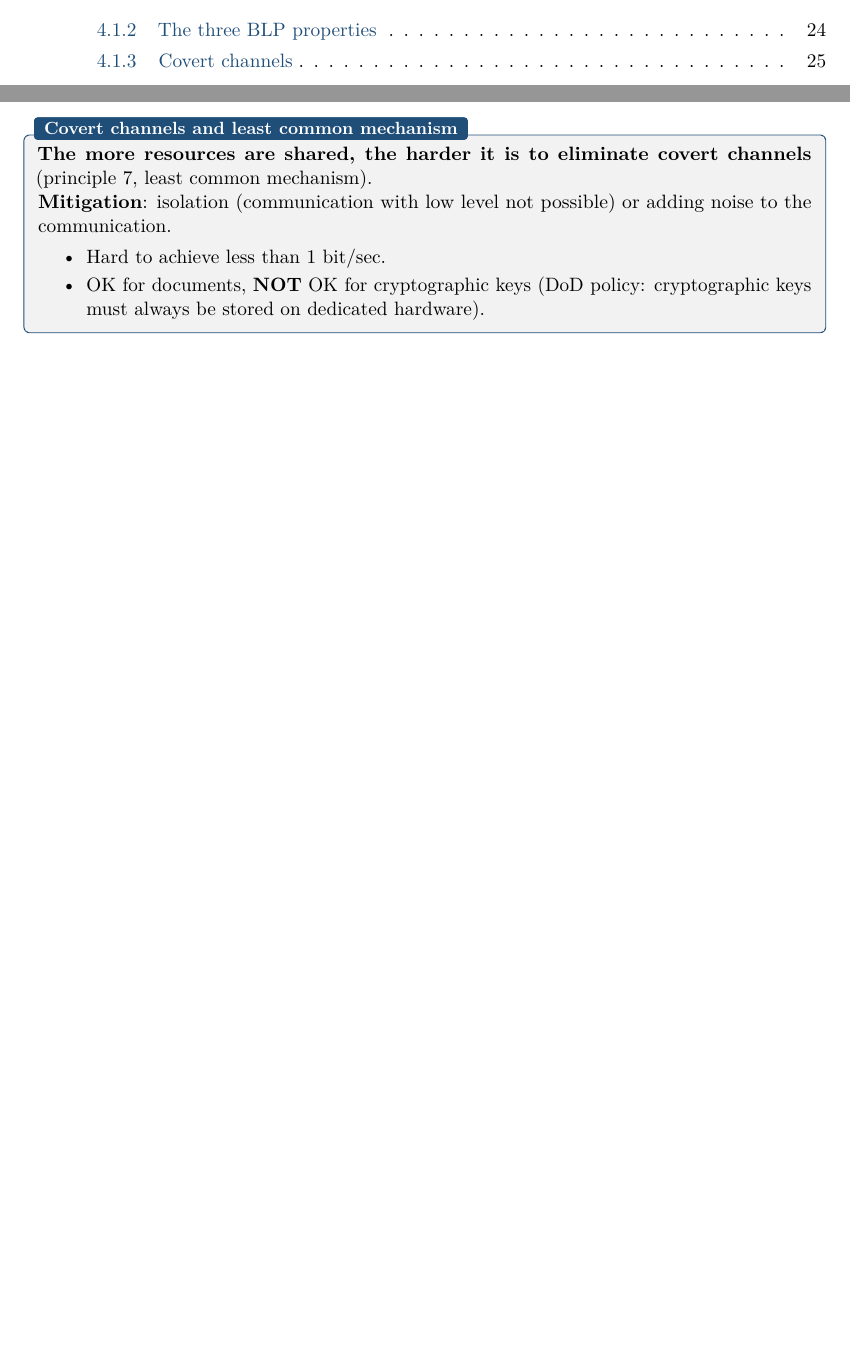
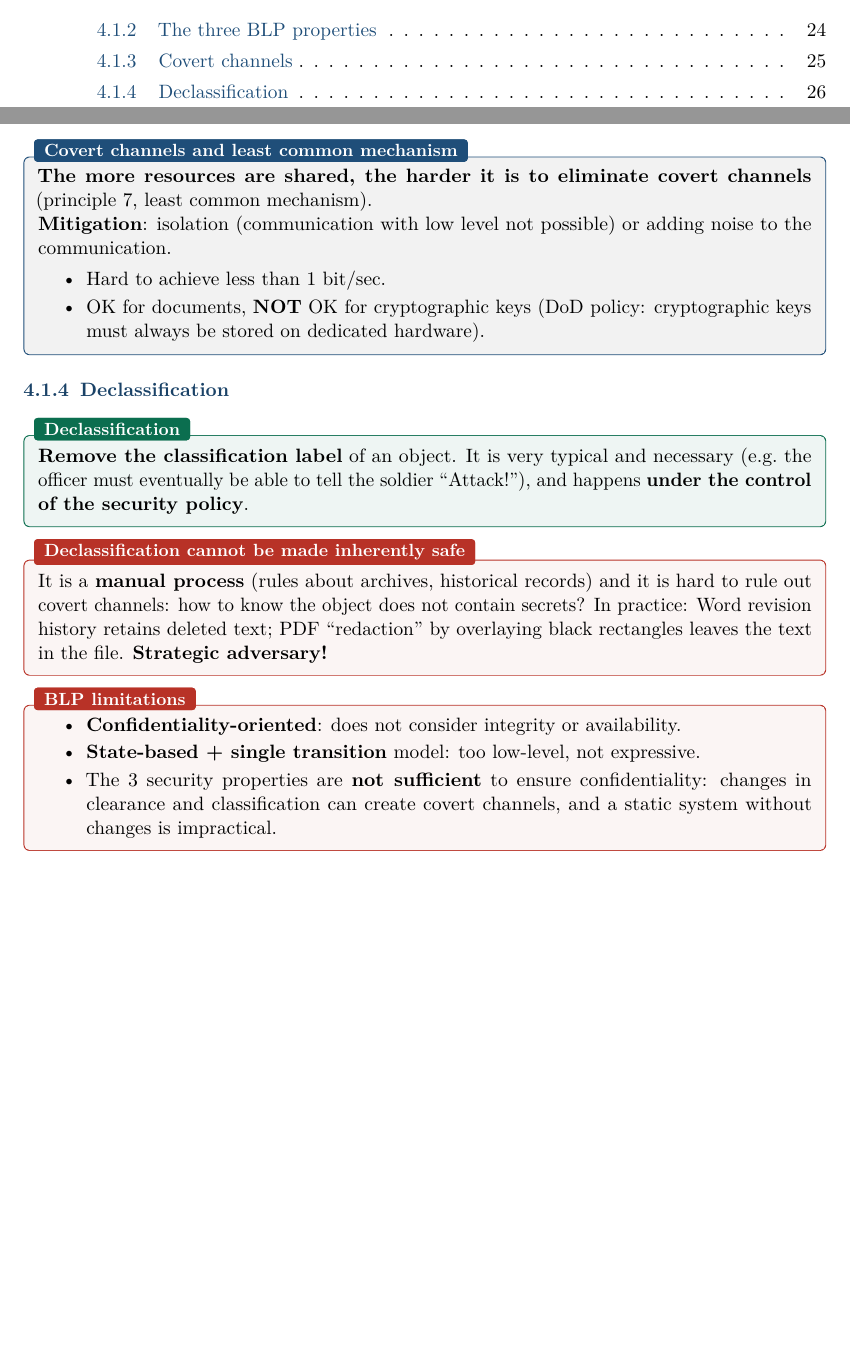
Before and after one commit to AlphaXT38G/notes_ba5, a LaTeX book (compsec/course.tex): two parts of pages 3 and 26 of 26, joined at a grey line, cut so that both start at the same text, the shorter picture padded with empty space. Compiled offline with pdfLaTeX.

Commit message:
feat(compsec): add Declassification definition
- Definition of Declassification
- Add Declassification cannot be made inherently safe
- Add BLP limitations

```diff
--- a/compsec/course.tex
+++ b/compsec/course.tex
@@ -1145,4 +1145,29 @@ noise to the communication.
 \end{itemize}
 \end{propbox}
 
+\subsection{Declassification}
+
+\begin{defnbox}[title=Declassification]
+\textbf{Remove the classification label} of an object. It is very typical and necessary
+(e.g.\ the officer must eventually be able to tell the soldier ``Attack!''), and happens
+\textbf{under the control of the security policy}.
+\end{defnbox}
+
+\begin{warnbox}[title=Declassification cannot be made inherently safe]
+It is a \textbf{manual process} (rules about archives, historical records) and it is hard
+to rule out covert channels: how to know the object does not contain secrets? In
+practice: Word revision history retains deleted text; PDF ``redaction'' by overlaying
+black rectangles leaves the text in the file. \textbf{Strategic adversary!}
+\end{warnbox}
+
+\begin{warnbox}[title=BLP limitations]
+\begin{itemize}
+  \item \textbf{Confidentiality-oriented}: does not consider integrity or availability.
+  \item \textbf{State-based + single transition} model: too low-level, not expressive.
+  \item The 3 security properties are \textbf{not sufficient} to ensure
+        confidentiality: changes in clearance and classification can create covert
+        channels, and a static system without changes is impractical.
+\end{itemize}
+\end{warnbox}
+
 \end{document}
```
